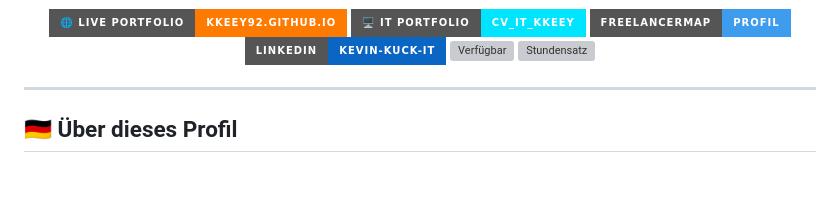
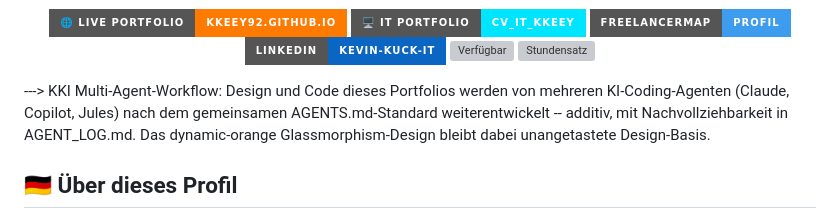
Before and after one commit to KKEEY92/CV_KKEEY, a Markdown page: README.md, the part around the change. Rendered like a GitHub page; badges without logos; blank space fills up the shorter version; grey boxes are pictures that could not be loaded.

Commit message:
docs: additiver Hinweis auf KKI Multi-Agent-Workflow im README
pdated project description to include details about the multi-agent workflow and design principles.

```diff
--- a/README.md
+++ b/README.md
@@ -11,7 +11,7 @@
   [![Stundensatz](https://img.shields.io/badge/Rate-ab_70_EUR%2Fh-FF7A00?style=for-the-badge)]()
 </div>
 
----
+---> KKI Multi-Agent-Workflow: Design und Code dieses Portfolios werden von mehreren KI-Coding-Agenten (Claude, Copilot, Jules) nach dem gemeinsamen AGENTS.md-Standard weiterentwickelt -- additiv, mit Nachvollziehbarkeit in AGENT_LOG.md. Das dynamic-orange Glassmorphism-Design bleibt dabei unangetastete Design-Basis.
 
 ## 🇩🇪 Über dieses Profil
 
```
